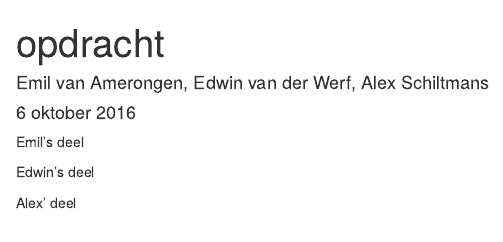
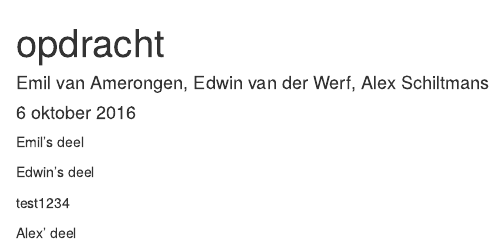
Before and after one commit to emilvanamerongen/ROpdracht, an R Markdown document (opdracht.Rmd): the page in a window 1100 px wide, from its top. Rendered offline with R 4.5, knitr and Pandoc, with nearby package versions.

Commit message:
test again

```diff
--- a/opdracht.Rmd
+++ b/opdracht.Rmd
@@ -27,7 +27,7 @@ Emil's deel
 Edwin's deel
 
 
-
+test1234
 
 
 
```
